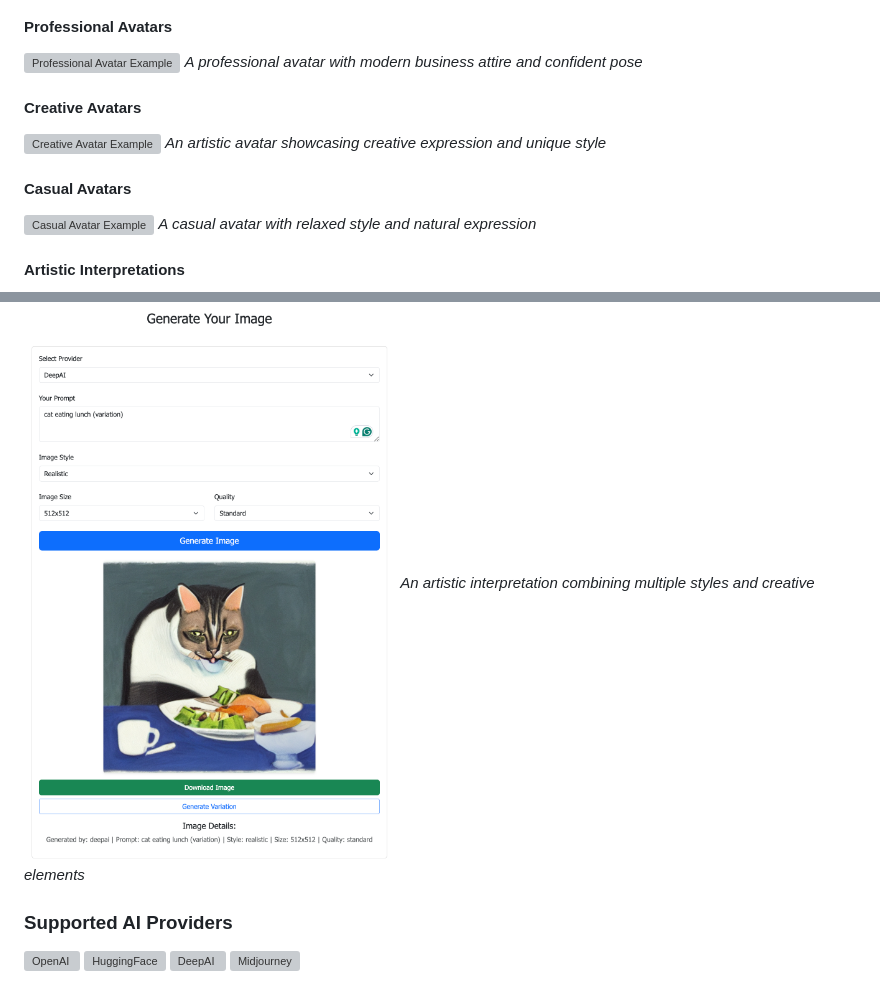
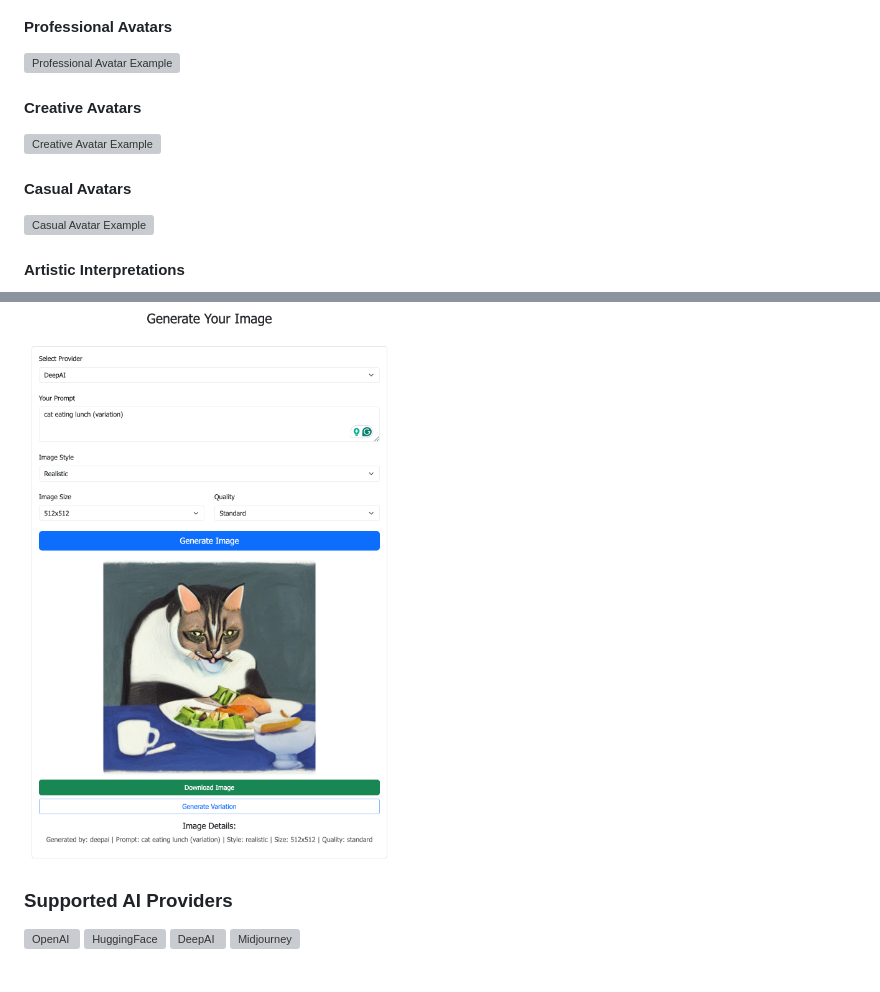
Before and after one commit to vgiri2015/ItsMyAvatar.ai, a Markdown page: README.md, 2 parts joined by grey strips. GitHub-like rendering; grey boxes are pictures that could not be loaded.

Commit message:
docs: Update README image gallery
- Add new Artistic and Digital Art avatar examples
- Remove image captions for cleaner look
- Reorder image sections

```diff
--- a/README.md
+++ b/README.md
@@ -130,18 +136,14 @@ Here are some examples of avatars and images generated using our application:
 #### Professional Avatars
 ![Professional Avatar Example](images/image3.png)
-*A professional avatar with modern business attire and confident pose*
 
 #### Creative Avatars
 ![Creative Avatar Example](images/image4.png)
-*An artistic avatar showcasing creative expression and unique style*
 
 #### Casual Avatars
 ![Casual Avatar Example](images/image5.png)
-*A casual avatar with relaxed style and natural expression*
 
 #### Artistic Interpretations
 ![Artistic Avatar Example](images/image6.png)
-*An artistic interpretation combining multiple styles and creative elements*
 
 ### Supported AI Providers
 
```
Also changed, not shown: other parts of README.md (+6 -0 lines).
